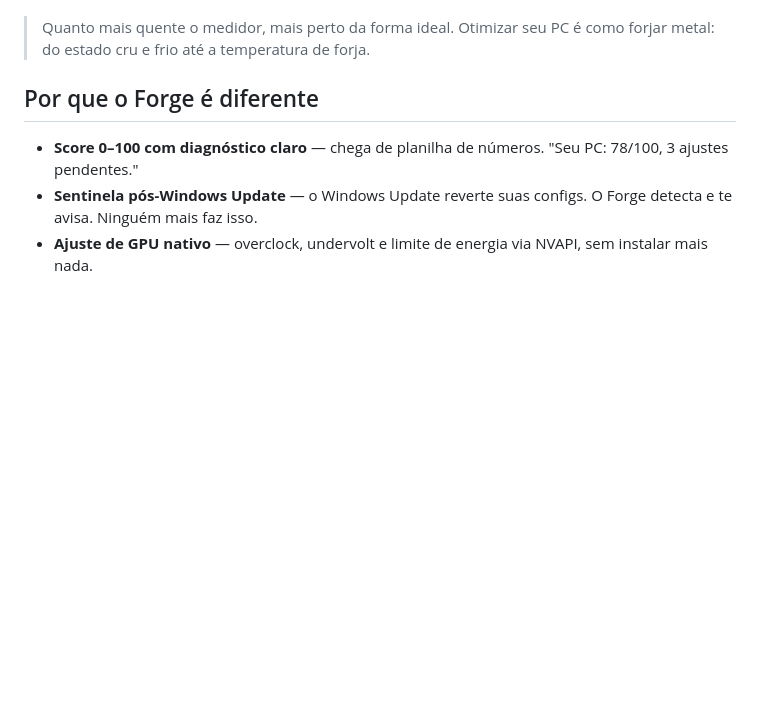
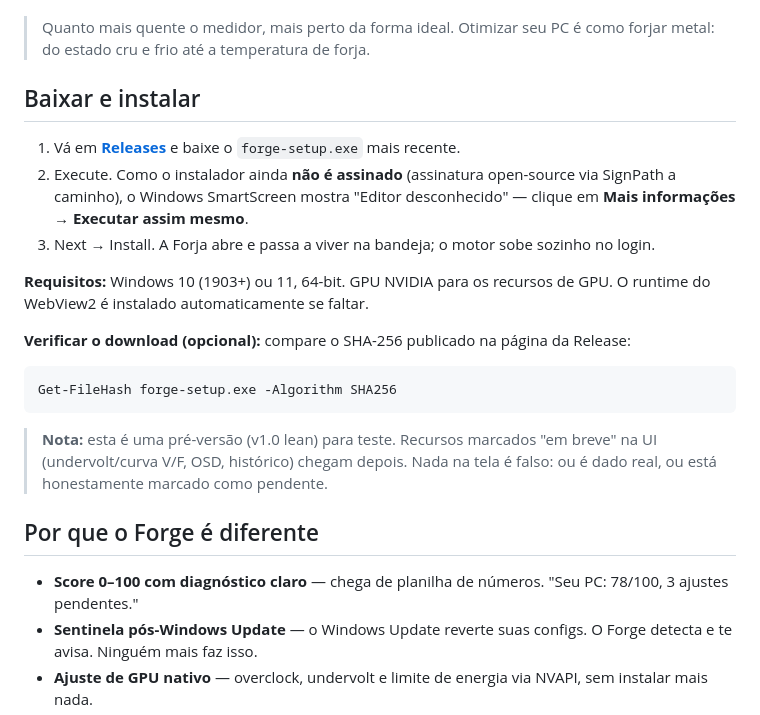
Before and after one commit to PietroIntrusive/FORGE, a Markdown page: README.md, the part around the change. Drawn GitHub-style; blank space fills up the shorter version.

Commit message:
docs: seção de download/instalação no README (Releases + SmartScreen + SHA-256)
Co-Authored-By: Claude Opus 4.8 (1M context) <noreply@anthropic.com>

````diff
--- a/README.md
+++ b/README.md
@@ -15,6 +15,21 @@
 Forge substitui uma pilha de ferramentas desconexas (MSI Afterburner, HWiNFO, scripts de debloat) por **um único app em que você pode confiar**. Ele diagnostica seu PC, dá uma nota de 0 a 100, e te mostra exatamente o que melhorar — sempre explicando o que faz e deixando você reverter qualquer mudança.
 
 > Quanto mais quente o medidor, mais perto da forma ideal. Otimizar seu PC é como forjar metal: do estado cru e frio até a temperatura de forja.
+
+## Baixar e instalar
+
+1. Vá em **[Releases](https://github.com/PietroIntrusive/FORGE/releases)** e baixe o `forge-setup.exe` mais recente.
+2. Execute. Como o instalador ainda **não é assinado** (assinatura open-source via SignPath a caminho), o Windows SmartScreen mostra "Editor desconhecido" — clique em **Mais informações → Executar assim mesmo**.
+3. Next → Install. A Forja abre e passa a viver na bandeja; o motor sobe sozinho no login.
+
+**Requisitos:** Windows 10 (1903+) ou 11, 64-bit. GPU NVIDIA para os recursos de GPU. O runtime do WebView2 é instalado automaticamente se faltar.
+
+**Verificar o download (opcional):** compare o SHA-256 publicado na página da Release:
+```powershell
+Get-FileHash forge-setup.exe -Algorithm SHA256
+```
+
+> **Nota:** esta é uma pré-versão (v1.0 lean) para teste. Recursos marcados "em breve" na UI (undervolt/curva V/F, OSD, histórico) chegam depois. Nada na tela é falso: ou é dado real, ou está honestamente marcado como pendente.
 
 ## Por que o Forge é diferente
 
````
